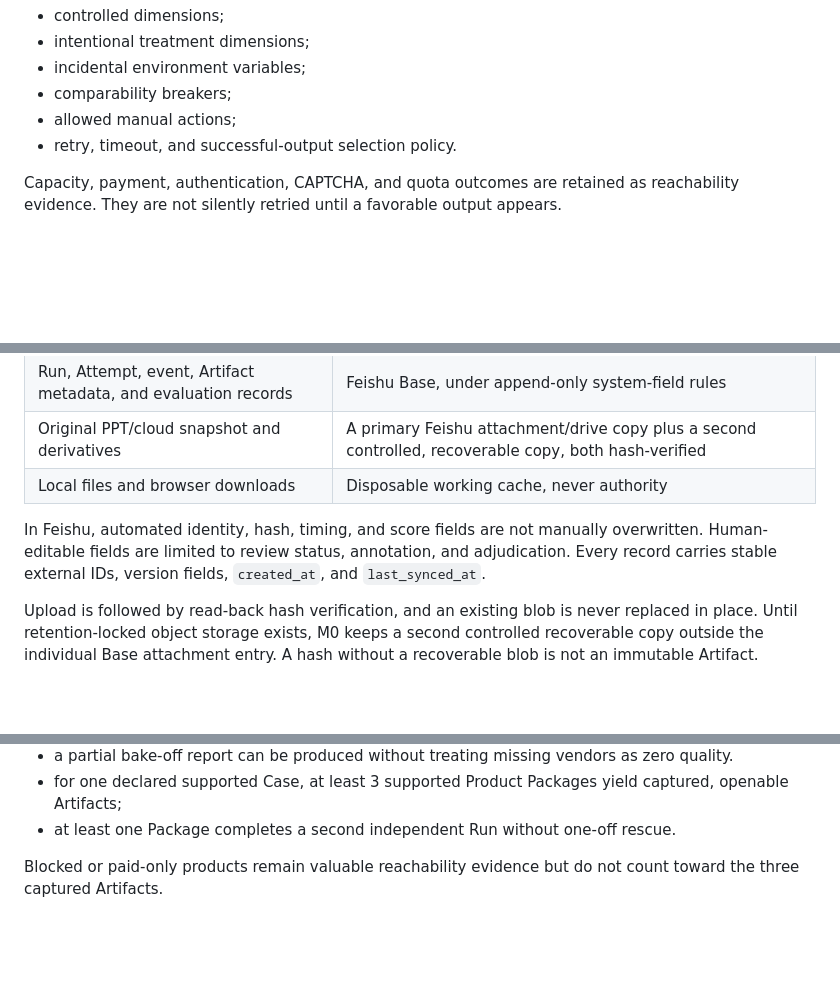
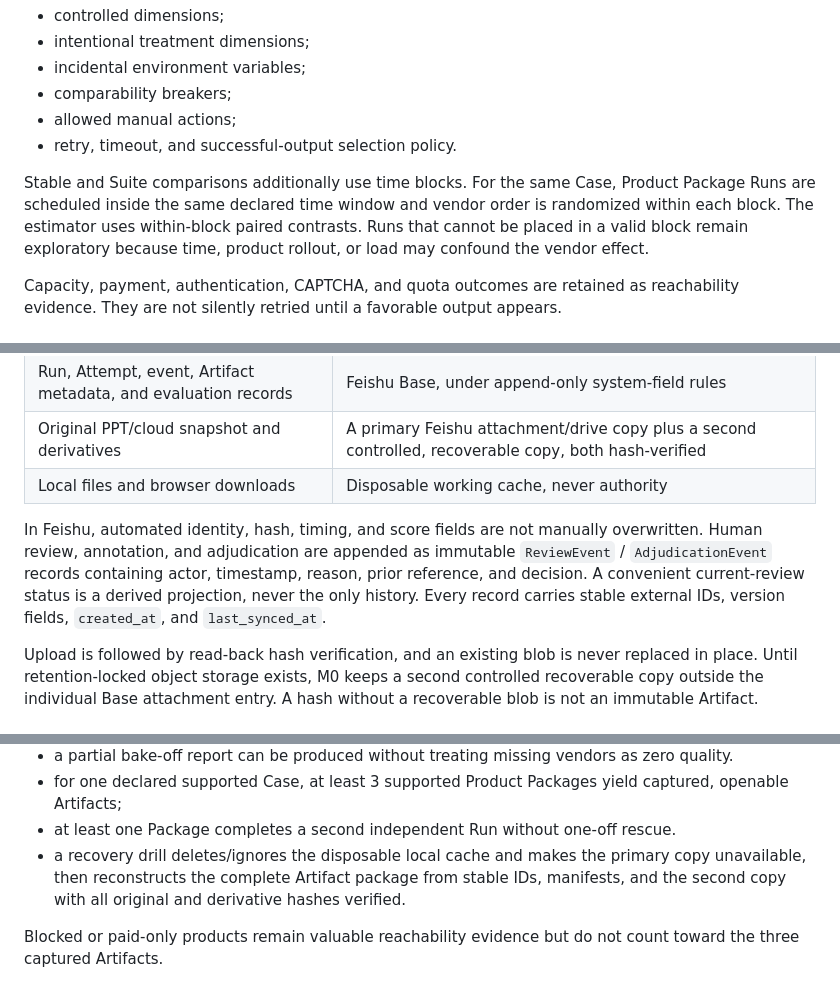
Before and after one commit to foxbitcoo/ppt-evaluation-harness, a Markdown page: docs/product/evaluation-framework.md, 3 parts joined by grey strips. Rendered like a GitHub page; blank space fills up the shorter version.

```diff
--- a/docs/product/evaluation-framework.md
+++ b/docs/product/evaluation-framework.md
@@ -99,6 +99,8 @@ Every protocol declares:
 - comparability breakers;
 - allowed manual actions;
 - retry, timeout, and successful-output selection policy.
+
+Stable and Suite comparisons additionally use time blocks. For the same Case, Product Package Runs are scheduled inside the same declared time window and vendor order is randomized within each block. The estimator uses within-block paired contrasts. Runs that cannot be placed in a valid block remain exploratory because time, product rollout, or load may confound the vendor effect.
 
 Capacity, payment, authentication, CAPTCHA, and quota outcomes are retained as reachability evidence. They are not silently retried until a favorable output appears.
 
@@ -429,7 +443,7 @@ No eligible candidate, stale evidence, or insufficient coverage returns `NO_RECO
 | Original PPT/cloud snapshot and derivatives | A primary Feishu attachment/drive copy plus a second controlled, recoverable copy, both hash-verified |
 | Local files and browser downloads | Disposable working cache, never authority |
 
-In Feishu, automated identity, hash, timing, and score fields are not manually overwritten. Human-editable fields are limited to review status, annotation, and adjudication. Every record carries stable external IDs, version fields, `created_at`, and `last_synced_at`.
+In Feishu, automated identity, hash, timing, and score fields are not manually overwritten. Human review, annotation, and adjudication are appended as immutable `ReviewEvent` / `AdjudicationEvent` records containing actor, timestamp, reason, prior reference, and decision. A convenient current-review status is a derived projection, never the only history. Every record carries stable external IDs, version fields, `created_at`, and `last_synced_at`.
 
 Upload is followed by read-back hash verification, and an existing blob is never replaced in place. Until retention-locked object storage exists, M0 keeps a second controlled recoverable copy outside the individual Base attachment entry. A hash without a recoverable blob is not an immutable Artifact.
 
@@ -481,6 +495,7 @@ Exit evidence:
 - a partial bake-off report can be produced without treating missing vendors as zero quality.
 - for one declared supported Case, at least 3 supported Product Packages yield captured, openable Artifacts;
 - at least one Package completes a second independent Run without one-off rescue.
+- a recovery drill deletes/ignores the disposable local cache and makes the primary copy unavailable, then reconstructs the complete Artifact package from stable IDs, manifests, and the second copy with all original and derivative hashes verified.
 
 Blocked or paid-only products remain valuable reachability evidence but do not count toward the three captured Artifacts.
 
```
Also changed, not shown: other parts of docs/product/evaluation-framework.md (+16 -2 lines).
